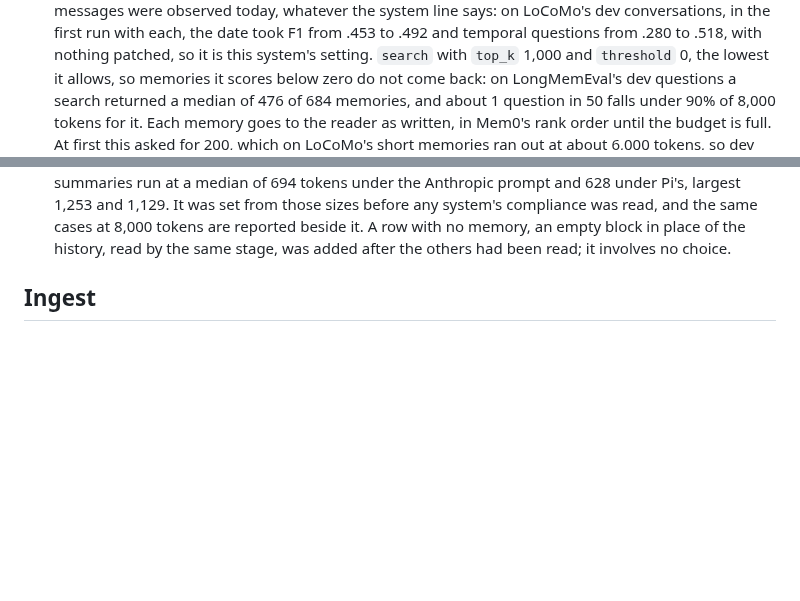
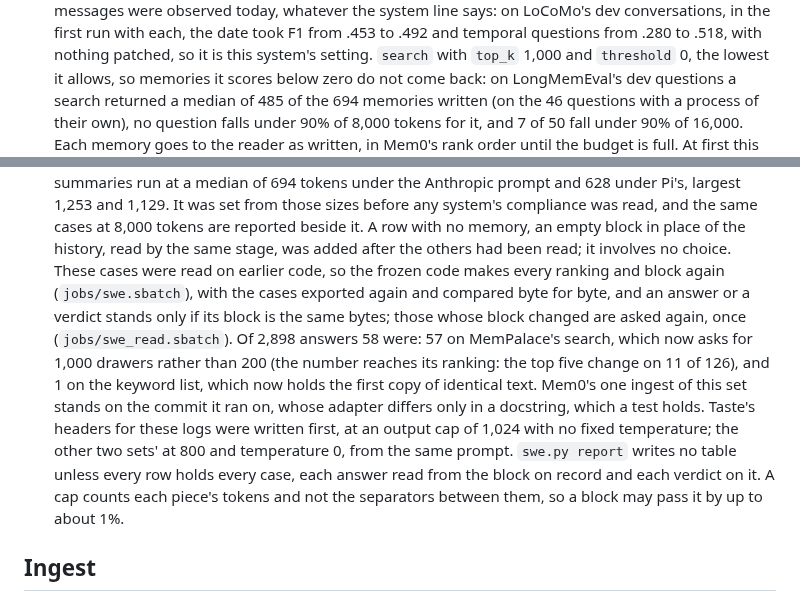
Before and after one commit to zanwenfu/taste-is-all-you-need, a Markdown page: docs/studies/memory-bench.md, 2 parts joined by grey strips. GitHub-like rendering; blank space fills up the shorter version.

Commit message:
State in the protocol how the coding set was held to the frozen code, and the Mem0 counts of the practice run
Co-Authored-By: Claude Opus 5.5 <noreply@anthropic.com>
Claude-Session: https://claude.ai/code/session_01GrcH7gveYG9Zor1DbTVjmm

```diff
--- a/docs/studies/memory-bench.md
+++ b/docs/studies/memory-bench.md
@@ -41,7 +41,7 @@ public benchmarks, in retrieval and in final-answer accuracy?
   Without that its extraction prompt says the messages were observed today, whatever the system line says: on LoCoMo's dev
   conversations, in the first run with each, the date took F1 from .453 to .492 and temporal questions from .280 to .518, with nothing patched, so it is this
   system's setting. `search` with `top_k` 1,000 and `threshold` 0, the lowest it allows, so memories it scores below zero do not come back: on LongMemEval's dev questions a
-  search returned a median of 476 of 684 memories, and about 1 question in 50 falls under 90% of 8,000 tokens for it. Each memory goes to the reader as written, in Mem0's rank
+  search returned a median of 485 of the 694 memories written (on the 46 questions with a process of their own), no question falls under 90% of 8,000 tokens for it, and 7 of 50 fall under 90% of 16,000. Each memory goes to the reader as written, in Mem0's rank
   order until the budget is full. At first this asked for 200, which on LoCoMo's short memories ran out at about 6,000 tokens, so dev
   was run again. LoCoMo's `speaker_a` is the user and `speaker_b` the assistant, as in Mem0's harness. gpt-oss-120b reasons inside its
   output cap, so the cap is 4,096 tokens with reasoning effort low: at Mem0's default of 2,000 the reasoning used it up on 84 of 776
@@ -74,6 +74,10 @@ to keyword search, not to version control. Only the header can move Taste's row.
   run at a median of 694 tokens under the Anthropic prompt and 628 under Pi's, largest 1,253 and 1,129. It was set from
   those sizes before any system's compliance was read, and the same cases at 8,000 tokens are reported beside it. A row with no memory,
   an empty block in place of the history, read by the same stage, was added after the others had been read; it involves no choice.
+  These cases were read on earlier code, so the frozen code makes every ranking and block again (`jobs/swe.sbatch`), with the cases exported again and compared byte for byte, and an answer or a verdict stands only if
+  its block is the same bytes; those whose block changed are asked again, once (`jobs/swe_read.sbatch`). Of 2,898 answers 58 were: 57 on MemPalace's search, which now asks for 1,000 drawers rather than 200 (the number
+  reaches its ranking: the top five change on 11 of 126), and 1 on the keyword list, which now holds the first copy of identical text. Mem0's one ingest of this set stands on the commit it ran on, whose adapter differs only in a docstring, which a test holds.
+  Taste's headers for these logs were written first, at an output cap of 1,024 with no fixed temperature; the other two sets' at 800 and temperature 0, from the same prompt. `swe.py report` writes no table unless every row holds every case, each answer read from the block on record and each verdict on it. A cap counts each piece's tokens and not the separators between them, so a block may pass it by up to about 1%.
 
 ## Ingest
 
```
